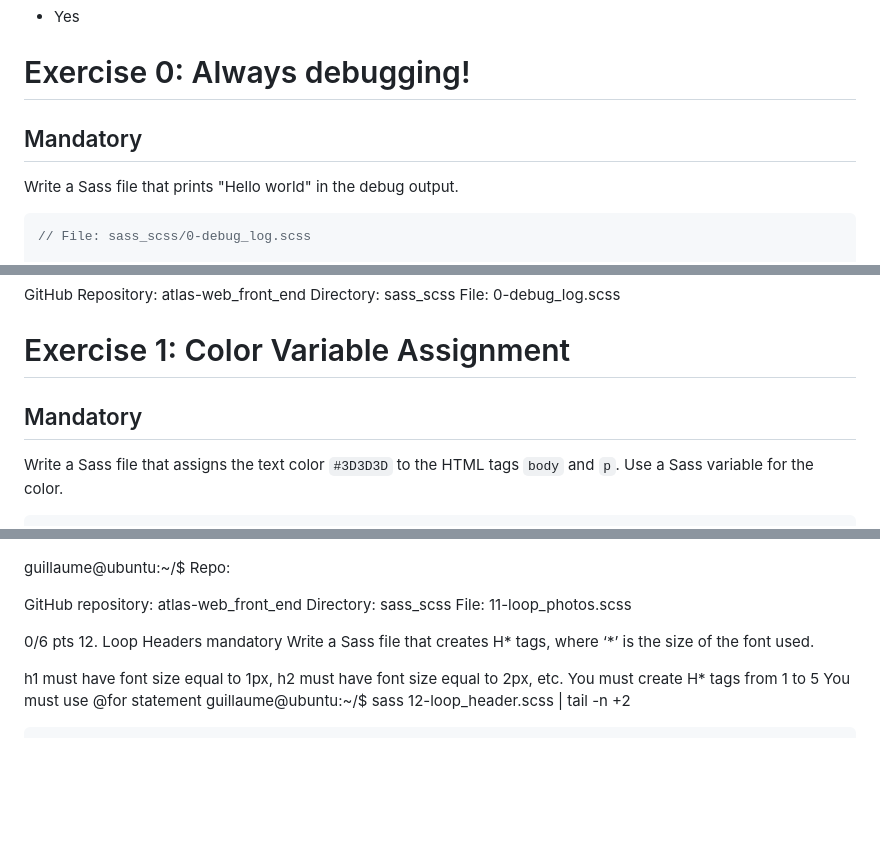
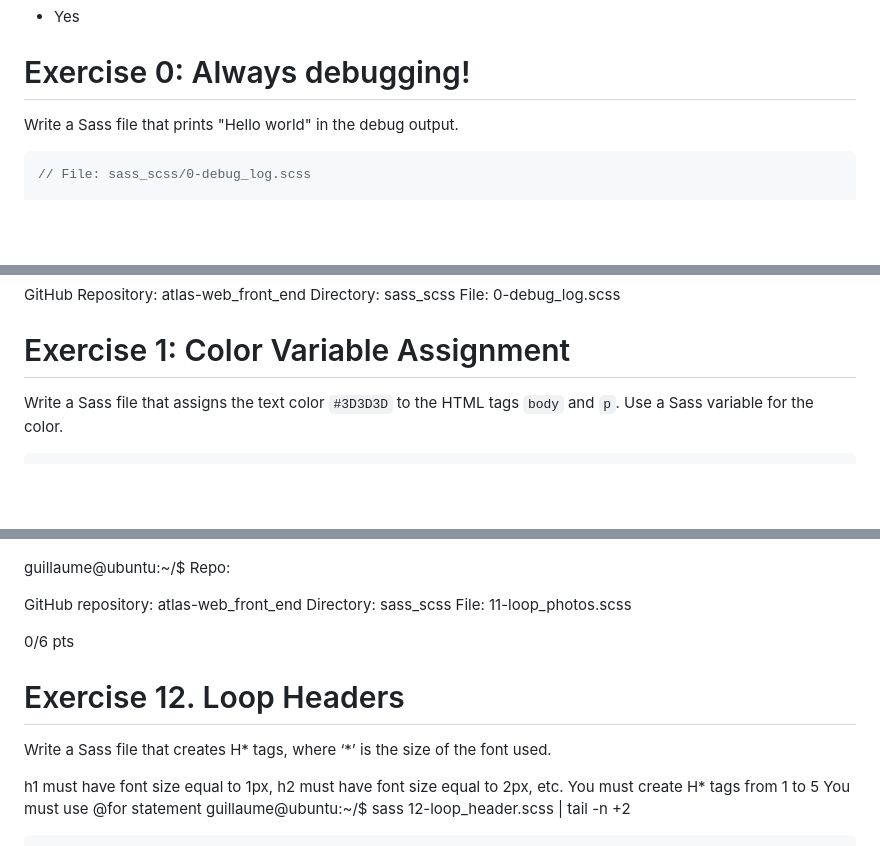
Before and after one commit to matternstsr/atlas-web_front_end, a Markdown page: sass_scss/README.md, 3 parts joined by grey strips. Rendered like a GitHub page; blank space fills up the shorter version.

````diff
--- a/sass_scss/README.md
+++ b/sass_scss/README.md
@@ -77,8 +77,6 @@ Does Sass allow function creation?
 
 # Exercise 0: Always debugging!
 
-## Mandatory
-
 Write a Sass file that prints "Hello world" in the debug output.
 
 ```scss
@@ -106,8 +104,6 @@ Directory: sass_scss
 File: 0-debug_log.scss
 
 # Exercise 1: Color Variable Assignment
-
-## Mandatory
 
 Write a Sass file that assigns the text color `#3D3D3D` to the HTML tags `body` and `p`. Use a Sass variable for the color.
 
@@ -446,8 +433,7 @@ Directory: sass_scss
 File: 11-loop_photos.scss
 
 0/6 pts
-12. Loop Headers
-mandatory
+# Exercise 12. Loop Headers
 Write a Sass file that creates H* tags, where ‘*’ is the size of the font used.
 
 h1 must have font size equal to 1px, h2 must have font size equal to 2px, etc.
````
Also changed, not shown: other parts of sass_scss/README.md (+11 -20 lines).
